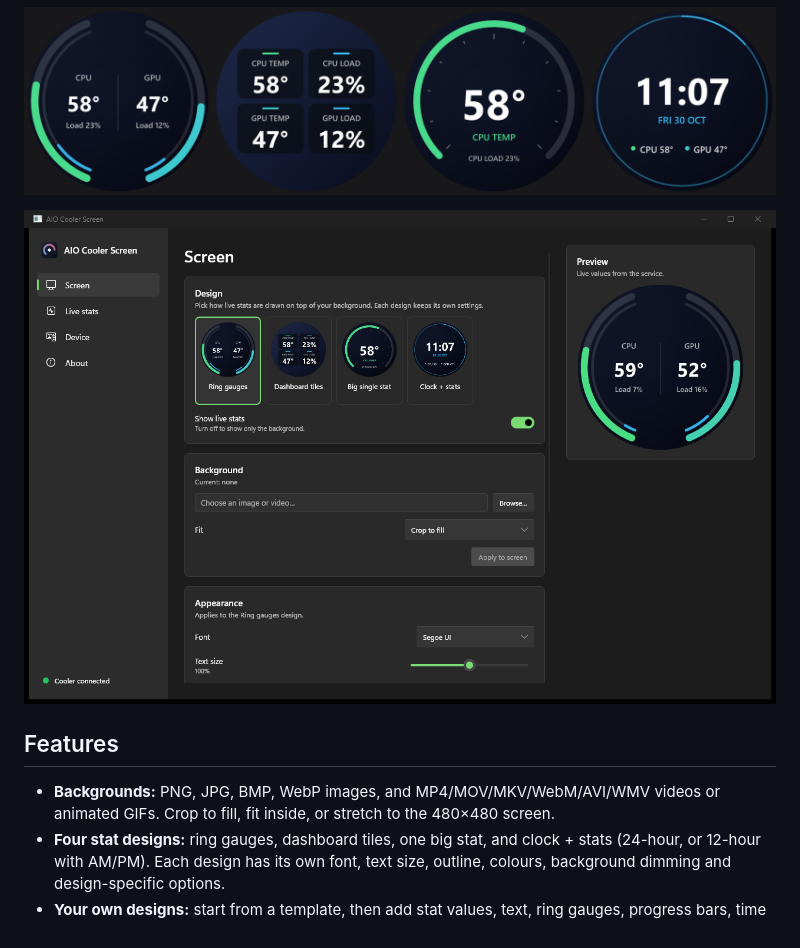
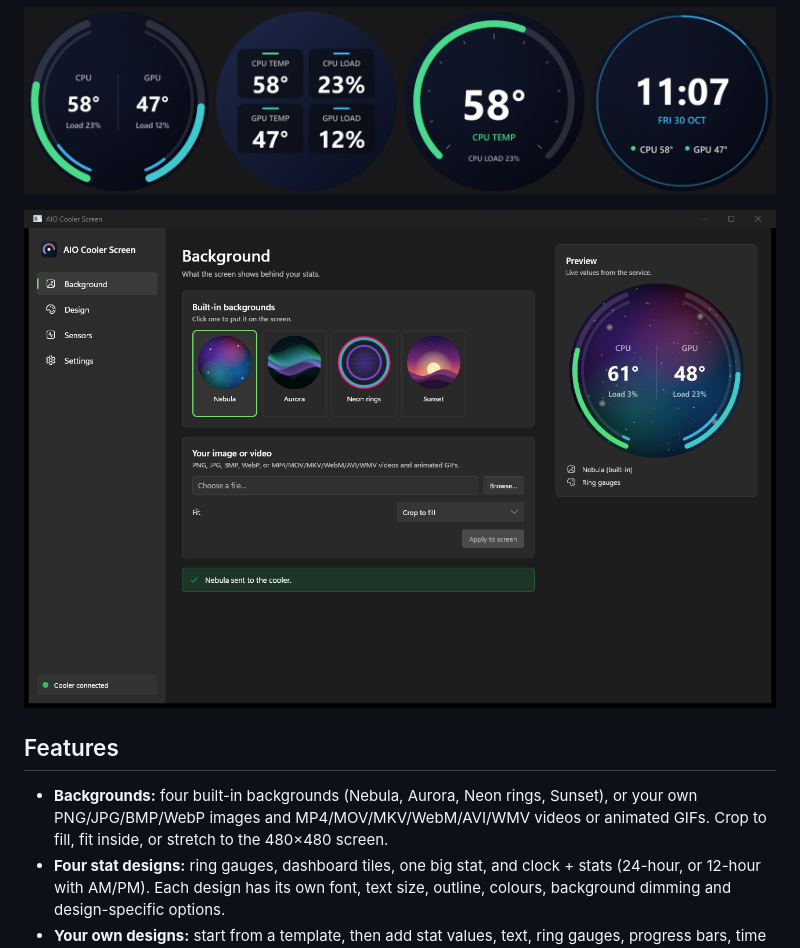
Before and after one commit to SefaMeert/aio-cooler-screen, a Markdown page: README.md, the part around the change. GitHub-like rendering; pictures changed too: docs/app.png.

```diff
--- a/README.md
+++ b/README.md
@@ -10,8 +10,9 @@ official app.
 
 ## Features
 
-- **Backgrounds:** PNG, JPG, BMP, WebP images, and MP4/MOV/MKV/WebM/AVI/WMV videos or animated GIFs.
-  Crop to fill, fit inside, or stretch to the 480×480 screen.
+- **Backgrounds:** four built-in backgrounds (Nebula, Aurora, Neon rings, Sunset), or your own
+  PNG/JPG/BMP/WebP images and MP4/MOV/MKV/WebM/AVI/WMV videos or animated GIFs. Crop to fill,
+  fit inside, or stretch to the 480×480 screen.
 - **Four stat designs:** ring gauges, dashboard tiles, one big stat, and clock + stats
   (24-hour, or 12-hour with AM/PM). Each design has its own font, text size, outline,
   colours, background dimming and design-specific options.
```
Also changed, not shown: assets/backgrounds/aurora.png (added), assets/backgrounds/nebula.png (added), assets/backgrounds/neon-rings.png (added), assets/backgrounds/sunset.png (added), 5 other files.
